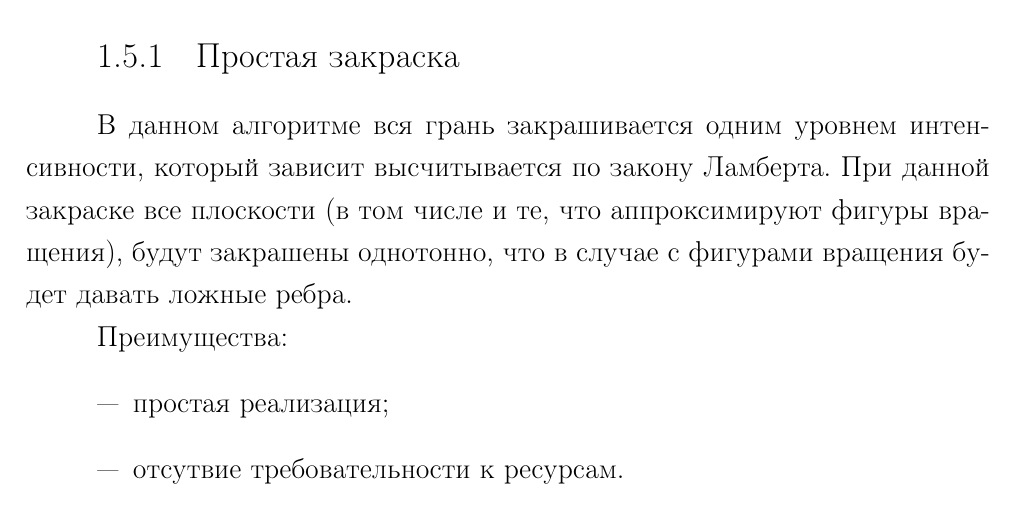
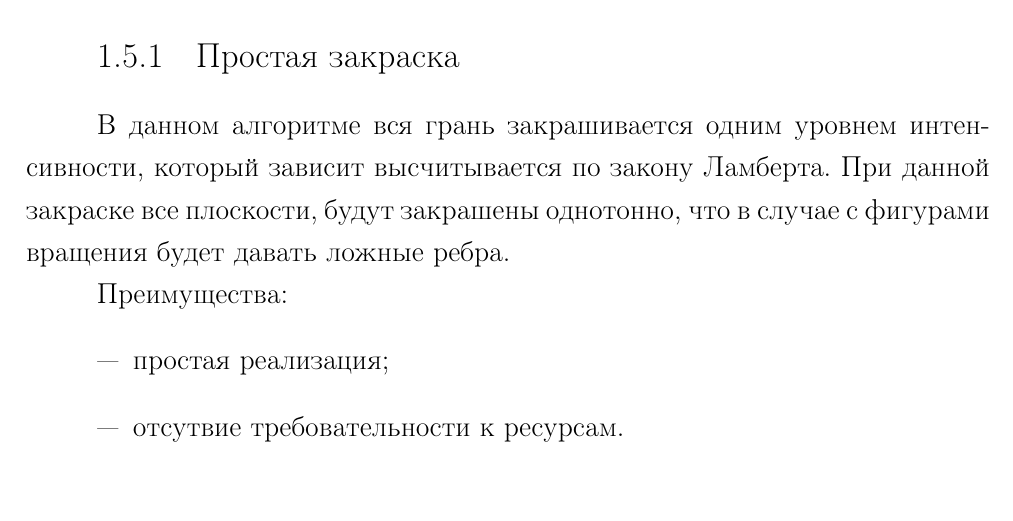
Before and after one commit to MyMiDiII/bmstu-clothes, a LaTeX document (docs/tex/report.tex, which reads docs/tex/03-analytical.tex): part of page 14 of 17, cut so that both start at the same text, the shorter picture padded with empty space. Compiled offline with pdfLaTeX; a LaTeX package or settings file that is missing is left out.

Commit message:
ADD: last

```diff
--- a/docs/tex/03-analytical.tex
+++ b/docs/tex/03-analytical.tex
@@ -395,9 +395,8 @@
 \subsection{Простая закраска}
 
 В данном алгоритме вся грань закрашивается одним уровнем интенсивности, который
-зависит высчитывается по закону Ламберта. При данной закраске все
-плоскости (в том числе и те, что аппроксимируют фигуры вращения), будут
-закрашены однотонно, что в случае с фигурами вращения будет давать ложные
+зависит высчитывается по закону Ламберта. При данной закраске все плоскости,
+будут закрашены однотонно, что в случае с фигурами вращения будет давать ложные
 ребра.
 
 Преимущества:
```
Also changed, not shown: docs/tex/03-analytical.tex (1 more changed lines).
